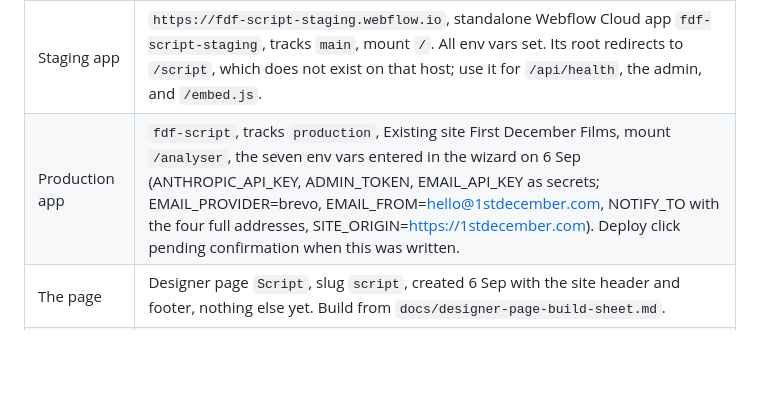
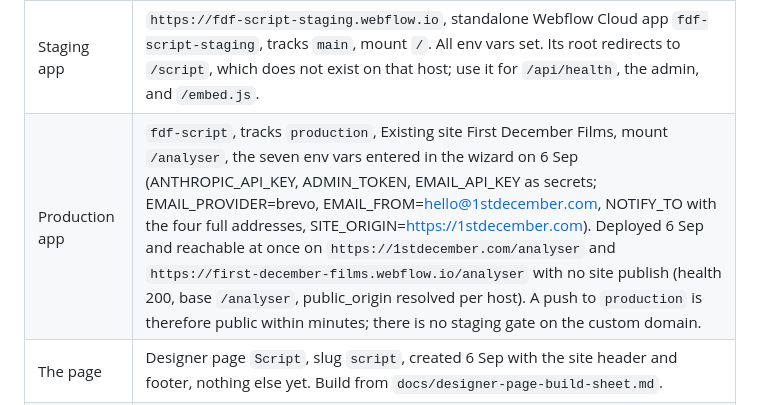
Before and after one commit to divyanshagarwalgh/1st-December-Films, a Markdown page: docs/HANDOFF.md, the part around the change. Rendered like a GitHub page; blank space fills up the shorter version.

Commit message:
docs: a site-attached mount is public the moment the app deploys, no site publish needed
Co-Authored-By: Claude Fable 5.1 <noreply@anthropic.com>

```diff
--- a/docs/HANDOFF.md
+++ b/docs/HANDOFF.md
@@ -19,7 +19,7 @@ Divyansh asked whether the page could live in the Webflow Designer so he control
 | Repo | `https://github.com/divyanshagarwalgh/1st-December-Films` (public; private recommended). Local clone `D:\Claude desktop\1st December Films\script-analyser`. |
 | Branches | `main` = staging. `production` = the site-attached app; kept equal to `main` by fast-forward. |
 | Staging app | `https://fdf-script-staging.webflow.io`, standalone Webflow Cloud app `fdf-script-staging`, tracks `main`, mount `/`. All env vars set. Its root redirects to `/script`, which does not exist on that host; use it for `/api/health`, the admin, and `/embed.js`. |
-| Production app | `fdf-script`, tracks `production`, Existing site First December Films, mount `/analyser`, the seven env vars entered in the wizard on 6 Sep (ANTHROPIC_API_KEY, ADMIN_TOKEN, EMAIL_API_KEY as secrets; EMAIL_PROVIDER=brevo, EMAIL_FROM=hello@1stdecember.com, NOTIFY_TO with the four full addresses, SITE_ORIGIN=https://1stdecember.com). Deploy click pending confirmation when this was written. |
+| Production app | `fdf-script`, tracks `production`, Existing site First December Films, mount `/analyser`, the seven env vars entered in the wizard on 6 Sep (ANTHROPIC_API_KEY, ADMIN_TOKEN, EMAIL_API_KEY as secrets; EMAIL_PROVIDER=brevo, EMAIL_FROM=hello@1stdecember.com, NOTIFY_TO with the four full addresses, SITE_ORIGIN=https://1stdecember.com). Deployed 6 Sep and reachable at once on `https://1stdecember.com/analyser` and `https://first-december-films.webflow.io/analyser` with no site publish (health 200, base `/analyser`, public_origin resolved per host). A push to `production` is therefore public within minutes; there is no staging gate on the custom domain. |
 | The page | Designer page `Script`, slug `script`, created 6 Sep with the site header and footer, nothing else yet. Build from `docs/designer-page-build-sheet.md`. |
 | Health | `GET <mount>/api/health` shows D1/KV, row counts, which secrets are present, `base`, the public origin and IP header the worker resolves. |
 | Admin | `<mount>/admin?token=<ADMIN_TOKEN>` once, then a cookie for 30 days scoped to the mount. `<mount>/admin/<id>` for status (new, replied, pitched, won, lost, shot, spam, error), actual director, became work, notes, delete script text, delete row. Scripted calls: `Authorization: Bearer <token>` (also bypasses the rate limit on `/api/analyse`). |
```
Also changed, not shown: CLAUDE.md (+1 -1 lines).
